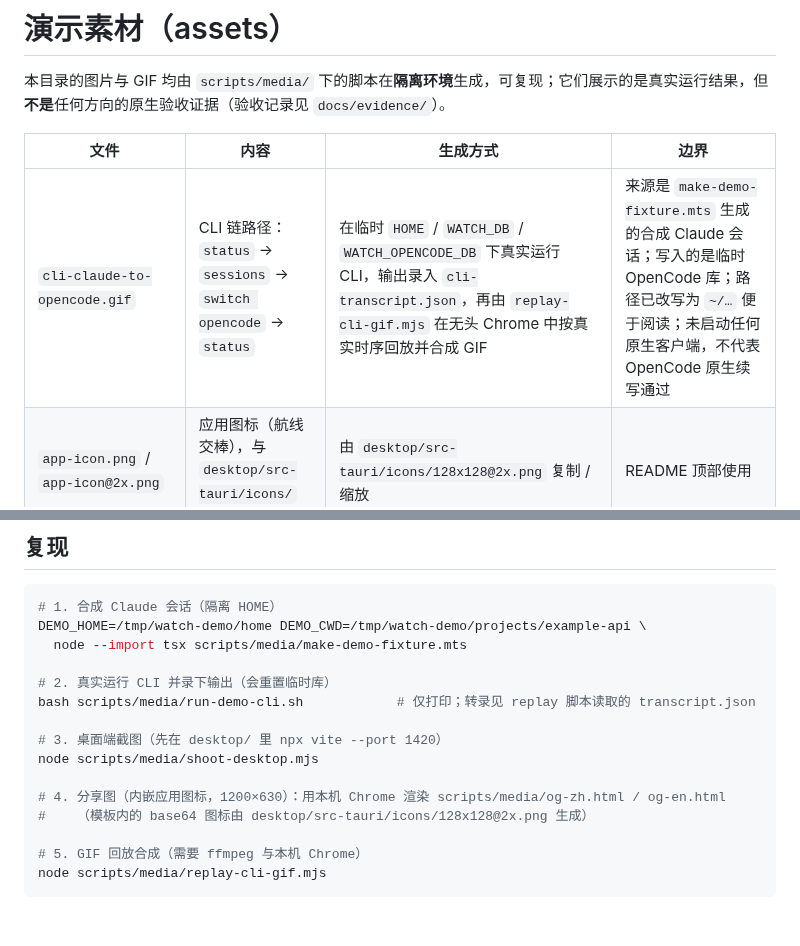
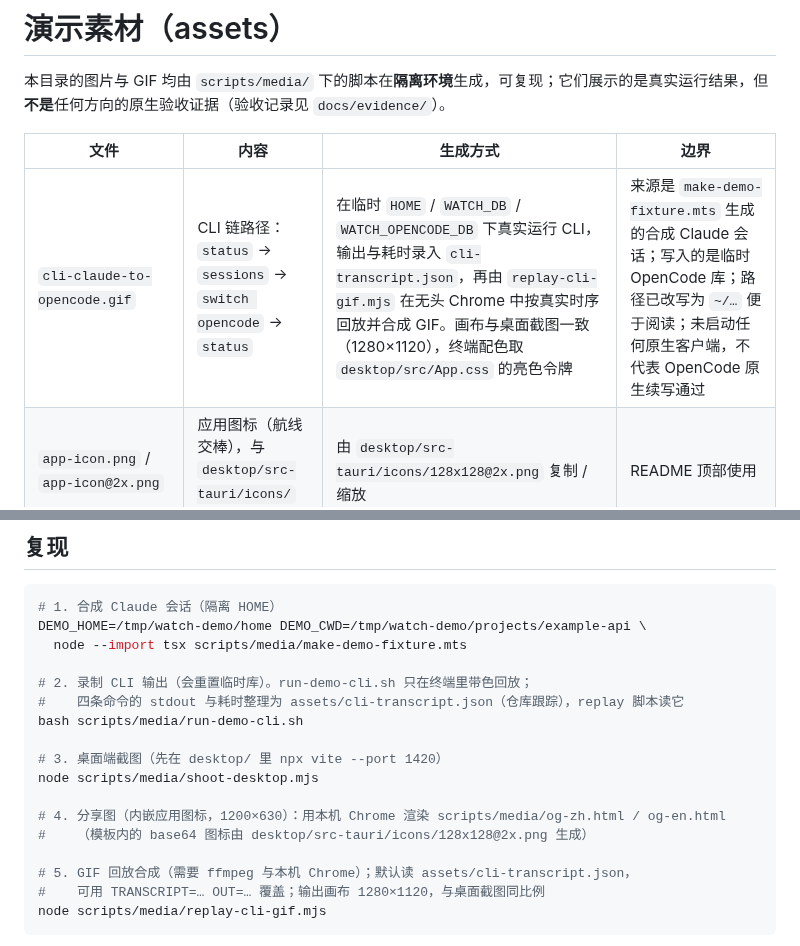
Before and after one commit to can4hou6joeng4/Watch, a Markdown page: assets/README.md, 2 parts joined by grey strips. Rendered like a GitHub page; blank space fills up the shorter version.

Commit message:
docs(assets): 统一 GIF 画布与站点声明尺寸

````diff
--- a/assets/README.md
+++ b/assets/README.md
@@ -4,7 +4,7 @@
 
 | 文件 | 内容 | 生成方式 | 边界 |
 |---|---|---|---|
-| `cli-claude-to-opencode.gif` | CLI 链路径：`status` → `sessions` → `switch opencode` → `status` | 在临时 `HOME` / `WATCH_DB` / `WATCH_OPENCODE_DB` 下真实运行 CLI，输出录入 `cli-transcript.json`，再由 `replay-cli-gif.mjs` 在无头 Chrome 中按真实时序回放并合成 GIF | 来源是 `make-demo-fixture.mts` 生成的合成 Claude 会话；写入的是临时 OpenCode 库；路径已改写为 `~/…` 便于阅读；未启动任何原生客户端，不代表 OpenCode 原生续写通过 |
+| `cli-claude-to-opencode.gif` | CLI 链路径：`status` → `sessions` → `switch opencode` → `status` | 在临时 `HOME` / `WATCH_DB` / `WATCH_OPENCODE_DB` 下真实运行 CLI，输出与耗时录入 `cli-transcript.json`，再由 `replay-cli-gif.mjs` 在无头 Chrome 中按真实时序回放并合成 GIF。画布与桌面截图一致（1280×1120），终端配色取 `desktop/src/App.css` 的亮色令牌 | 来源是 `make-demo-fixture.mts` 生成的合成 Claude 会话；写入的是临时 OpenCode 库；路径已改写为 `~/…` 便于阅读；未启动任何原生客户端，不代表 OpenCode 原生续写通过 |
 | `app-icon.png` / `app-icon@2x.png` | 应用图标（航线交棒），与 `desktop/src-tauri/icons/` 同源 | 由 `desktop/src-tauri/icons/128x128@2x.png` 复制 / 缩放 | README 顶部使用 |
 | `cli-transcript.json` | 上述四条命令的原始 stdout 与耗时 | 同上 | 同上 |
 | `desktop-01-source.png` … `desktop-06-dark.png`（六张） | 桌面端三个视图（会话接力 / 接力记录 / 支持路径）与亮、暗两种外观 | `desktop/` 的 Vite 预览 + `?demo=1` 合成演示，无头 Chrome 经 CDP 点击「载入演示 → 预览导入计划 → 模拟确认导入」并切换标签页后整页截图；暗色由脚本写入 `localStorage['watch-theme']=dark` 后重新载入 | 浏览器预览不读取本地记录、不调用 Tauri 命令；页面右上角「DEMO / 无真实写入」为真实渲染的标记 |
@@ -16,8 +16,9 @@
 DEMO_HOME=/tmp/watch-demo/home DEMO_CWD=/tmp/watch-demo/projects/example-api \
   node --import tsx scripts/media/make-demo-fixture.mts
 
-# 2. 真实运行 CLI 并录下输出（会重置临时库）
-bash scripts/media/run-demo-cli.sh            # 仅打印；转录见 replay 脚本读取的 transcript.json
+# 2. 录制 CLI 输出（会重置临时库）。run-demo-cli.sh 只在终端里带色回放；
+#    四条命令的 stdout 与耗时整理为 assets/cli-transcript.json（仓库跟踪），replay 脚本读它
+bash scripts/media/run-demo-cli.sh
 
 # 3. 桌面端截图（先在 desktop/ 里 npx vite --port 1420）
 node scripts/media/shoot-desktop.mjs
@@ -25,7 +26,8 @@ node scripts/media/shoot-desktop.mjs
 # 4. 分享图（内嵌应用图标，1200×630）：用本机 Chrome 渲染 scripts/media/og-zh.html / og-en.html
 #    （模板内的 base64 图标由 desktop/src-tauri/icons/128x128@2x.png 生成）
 
-# 5. GIF 回放合成（需要 ffmpeg 与本机 Chrome）
+# 5. GIF 回放合成（需要 ffmpeg 与本机 Chrome）；默认读 assets/cli-transcript.json，
+#    可用 TRANSCRIPT=… OUT=… 覆盖；输出画布 1280×1120，与桌面截图同比例
 node scripts/media/replay-cli-gif.mjs
 ```
 
````
Also changed, not shown: README.en.md (+1 -1 lines), README.md (+1 -1 lines), assets/cli-claude-to-opencode.gif, site/media/cli-claude-to-opencode.gif, 1 other file.
